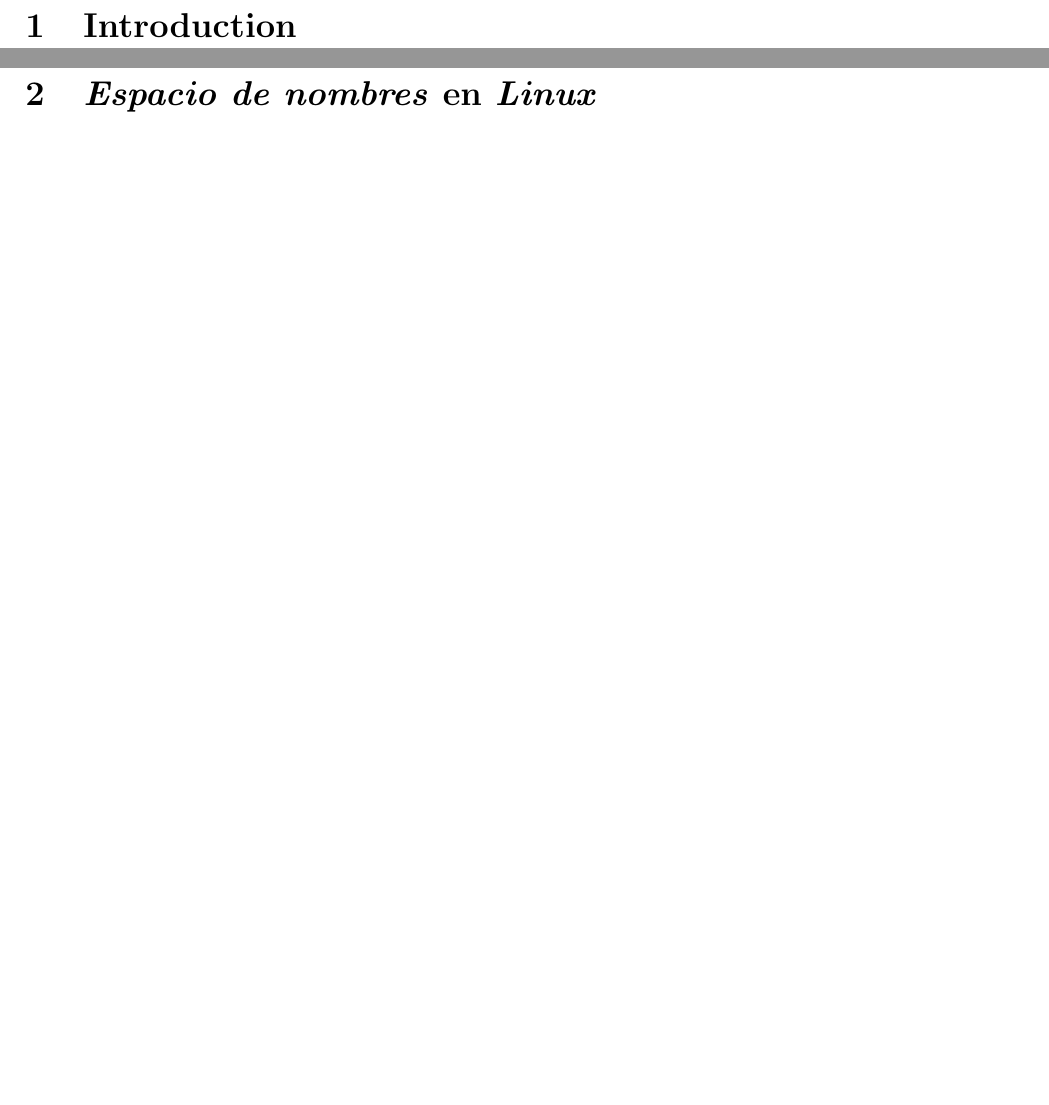
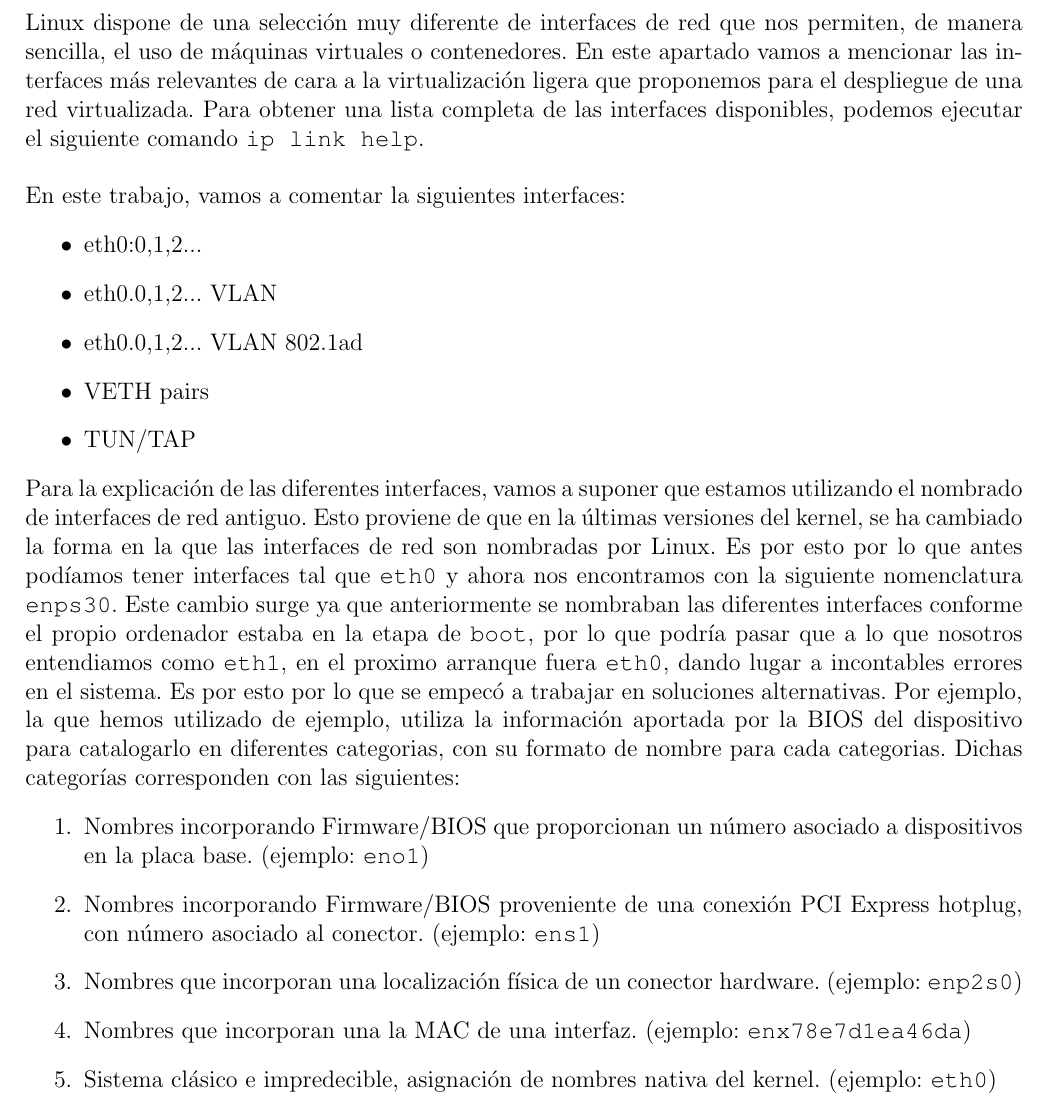
Before and after one commit to Raniita/lightweight-virtualization-nfv, a LaTeX document (memoria_namespaces/main.tex): two parts of pages 3 and 4 of 19 before the commit and part of page 4 of 20 after it, the two joined at a grey line, cut at the place of the change, the shorter picture padded with empty space. Compiled offline with pdfLaTeX.

Commit message:
Started linux interfaces

```diff
--- a/memoria_namespaces/main.tex
+++ b/memoria_namespaces/main.tex
@@ -6,6 +6,7 @@
 \usepackage{graphicx}
 \usepackage{hyperref}
 \usepackage{listings}
+\usepackage{courier}
 
 \usepackage[dvipsnames]{xcolor}
 
@@ -33,6 +34,31 @@
 
 	%%% TODO
 	\section{Introduction}
+
+	\pagebreak
+
+	\section{Interfaces de red en \textit{Linux}}
+	\noindent Linux dispone de una selección muy diferente de interfaces de red que nos permiten, de manera sencilla, el uso de máquinas virtuales o contenedores. En este apartado vamos a mencionar las interfaces más relevantes de cara a la virtualización ligera que proponemos para el despliegue de una red virtualizada. Para obtener una lista completa de las interfaces disponibles, podemos ejecutar el siguiente comando \texttt{ip link help}.\\
+
+	\par \noindent En este trabajo, vamos a comentar la siguientes interfaces:
+	\begin{itemize}
+		\item eth0:{0,1,2...}
+		\item eth0.{0,1,2...} VLAN
+		\item eth0.{0,1,2...} VLAN 802.1ad
+		\item VETH pairs
+		\item TUN/TAP
+	\end{itemize}
+
+	\par \noindent Para la explicación de las diferentes interfaces, vamos a suponer que estamos utilizando el nombrado de interfaces de red antiguo. Esto proviene de que en la últimas versiones del kernel, se ha cambiado la forma en la que las interfaces de red son nombradas por Linux. Es por esto por lo que antes podíamos tener interfaces tal que \texttt{eth0} y ahora nos encontramos con la siguiente nomenclatura \texttt{enps30}. Este cambio surge ya que anteriormente se nombraban las diferentes interfaces conforme el propio ordenador estaba en la etapa de \texttt{boot}, por lo que podría pasar que a lo que nosotros entendiamos como \texttt{eth1}, en el proximo arranque fuera \texttt{eth0}, dando lugar a incontables errores en el sistema. Es por esto por lo que se empecó a trabajar en soluciones alternativas. Por ejemplo, la que hemos utilizado de ejemplo, utiliza la información aportada por la BIOS del dispositivo para catalogarlo en diferentes categorias, con su formato de nombre para cada categorias. Dichas categorías corresponden con las siguientes:
+	\begin{enumerate}
+		\item Nombres incorporando Firmware/BIOS que proporcionan un número asociado a dispositivos en la placa base. (ejemplo: \texttt{eno1})
+		\item Nombres incorporando Firmware/BIOS proveniente de una conexión PCI Express hotplug, con número asociado al conector. (ejemplo: \texttt{ens1})
+		\item Nombres que incorporan una localización física de un conector hardware. (ejemplo: \texttt{enp2s0})
+		\item Nombres que incorporan una la MAC de una interfaz. (ejemplo: \texttt{enx78e7d1ea46da})
+		\item Sistema clásico e impredecible, asignación de nombres nativa del kernel. (ejemplo: \texttt{eth0})
+	\end{enumerate}
+
+
 
 	\pagebreak
 
```
Also changed, not shown: memoria_namespaces/main.pdf, memoria_namespaces/main.tex (6 more changed lines).
